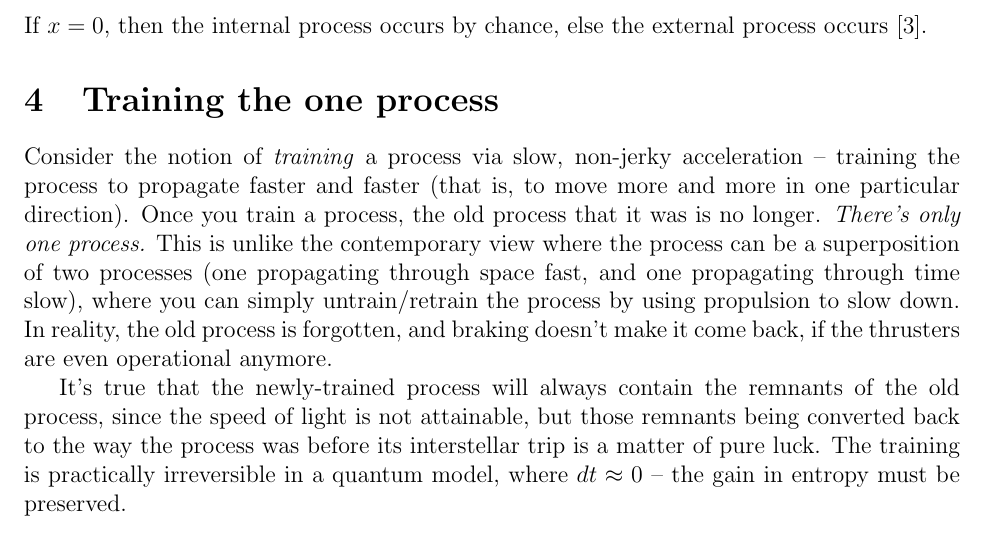
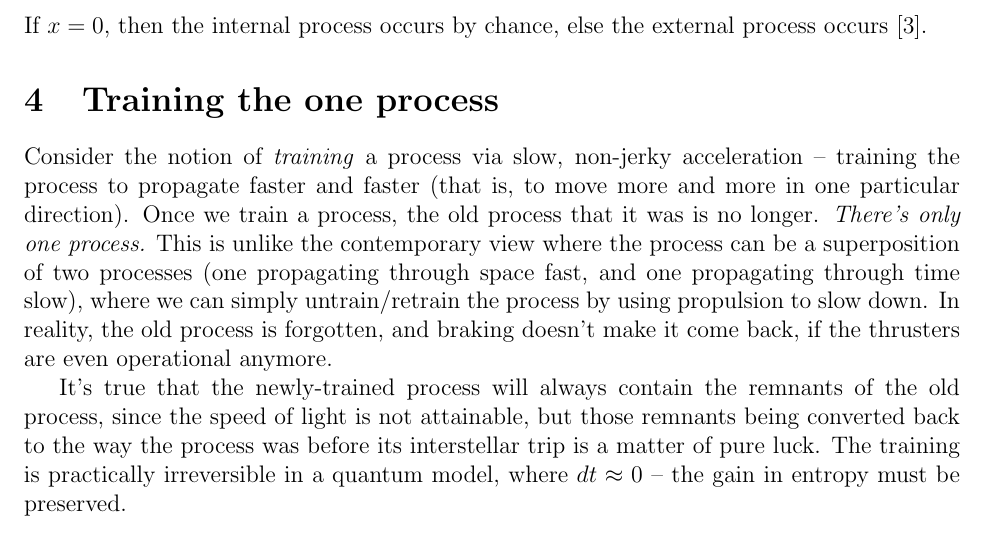
Before and after one commit to sjhalayka/papers, a LaTeX paper (space_travel/bezier_escape.tex): part of page 2 of 3, cut so that both start at the same text. Compiled offline with pdfLaTeX.

Commit message:
Add files via upload

```diff
--- a/space_travel/bezier_escape.tex
+++ b/space_travel/bezier_escape.tex
@@ -85,9 +85,9 @@ If $x = 0$, then the internal process occurs by chance, else the external proces
 
 \section{Training the one process}
 Consider the notion of \textit{training} a process via slow, non-jerky acceleration -- training the process to propagate faster and faster (that is, to move more and more in one particular direction).
-Once you train a process, the old process that it was is no longer.
+Once we train a process, the old process that it was is no longer.
 \textit{There's only one process.}
-This is unlike the contemporary view where the process can be a superposition of two processes (one propagating through space fast, and one propagating through time slow), where you can simply untrain/retrain the process by using propulsion to slow down.
+This is unlike the contemporary view where the process can be a superposition of two processes (one propagating through space fast, and one propagating through time slow), where we can simply untrain/retrain the process by using propulsion to slow down.
 In reality, the old process is forgotten, and braking doesn't make it come back, if the thrusters are even operational anymore.
 
 It's true that the newly-trained process will always contain the remnants of the old process, since the speed of light is not attainable, but those remnants being converted back to the way the process was before its interstellar trip is a matter of pure luck.
```
Also changed, not shown: space_travel/bezier_escape.pdf, space_travel/bezier_escape.tex (9 more changed lines).
